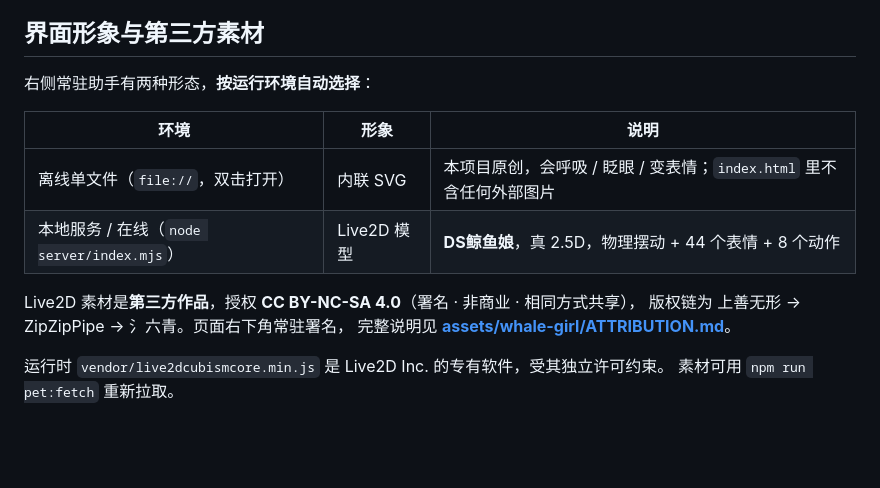
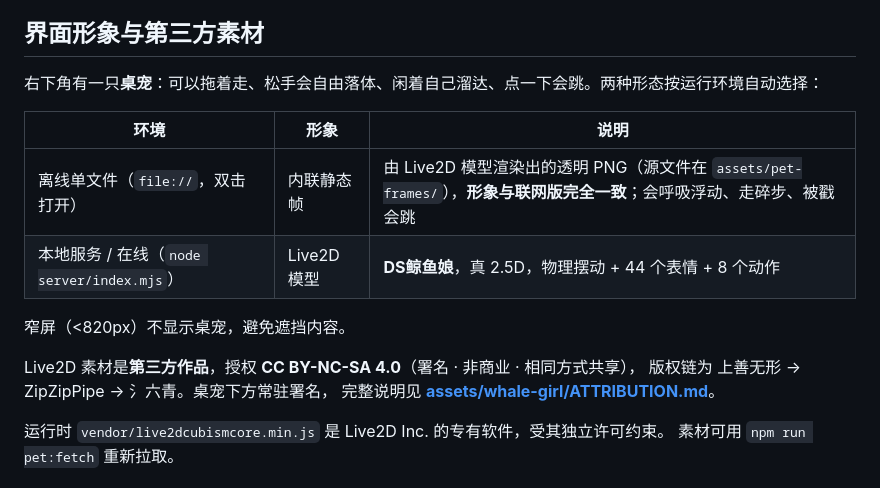
Before and after one commit to whiteyuexi/cet4-vocab-check, a Markdown page: README.md, the part around the change. Drawn GitHub-style; blank space fills up the shorter version.

```diff
--- a/README.md
+++ b/README.md
@@ -163,15 +163,17 @@ data/               第三方原始数据（不提交，见 data/README.md）
 
 ## 界面形象与第三方素材
 
-右侧常驻助手有两种形态，**按运行环境自动选择**：
+右下角有一只**桌宠**：可以拖着走、松手会自由落体、闲着自己溜达、点一下会跳。两种形态按运行环境自动选择：
 
 | 环境 | 形象 | 说明 |
 | --- | --- | --- |
-| 离线单文件（`file://`，双击打开） | 内联 SVG | 本项目原创，会呼吸 / 眨眼 / 变表情；`index.html` 里不含任何外部图片 |
+| 离线单文件（`file://`，双击打开） | 内联静态帧 | 由 Live2D 模型渲染出的透明 PNG（源文件在 `assets/pet-frames/`），**形象与联网版完全一致**；会呼吸浮动、走碎步、被戳会跳 |
 | 本地服务 / 在线（`node server/index.mjs`） | Live2D 模型 | **DS鲸鱼娘**，真 2.5D，物理摆动 + 44 个表情 + 8 个动作 |
 
+窄屏（&lt;820px）不显示桌宠，避免遮挡内容。
+
 Live2D 素材是**第三方作品**，授权 **CC BY-NC-SA 4.0**（署名 · 非商业 · 相同方式共享），
-版权链为 上善无形 → ZipZipPipe → 氵六青。页面右下角常驻署名，
+版权链为 上善无形 → ZipZipPipe → 氵六青。桌宠下方常驻署名，
 完整说明见 **[assets/whale-girl/ATTRIBUTION.md](assets/whale-girl/ATTRIBUTION.md)**。
 
 运行时 `vendor/live2dcubismcore.min.js` 是 Live2D Inc. 的专有软件，受其独立许可约束。
```
Also changed, not shown: assets/whale-girl/ATTRIBUTION.md (+5 -3 lines), assets/pet-frames/idle0.png (added), 8 other files.
